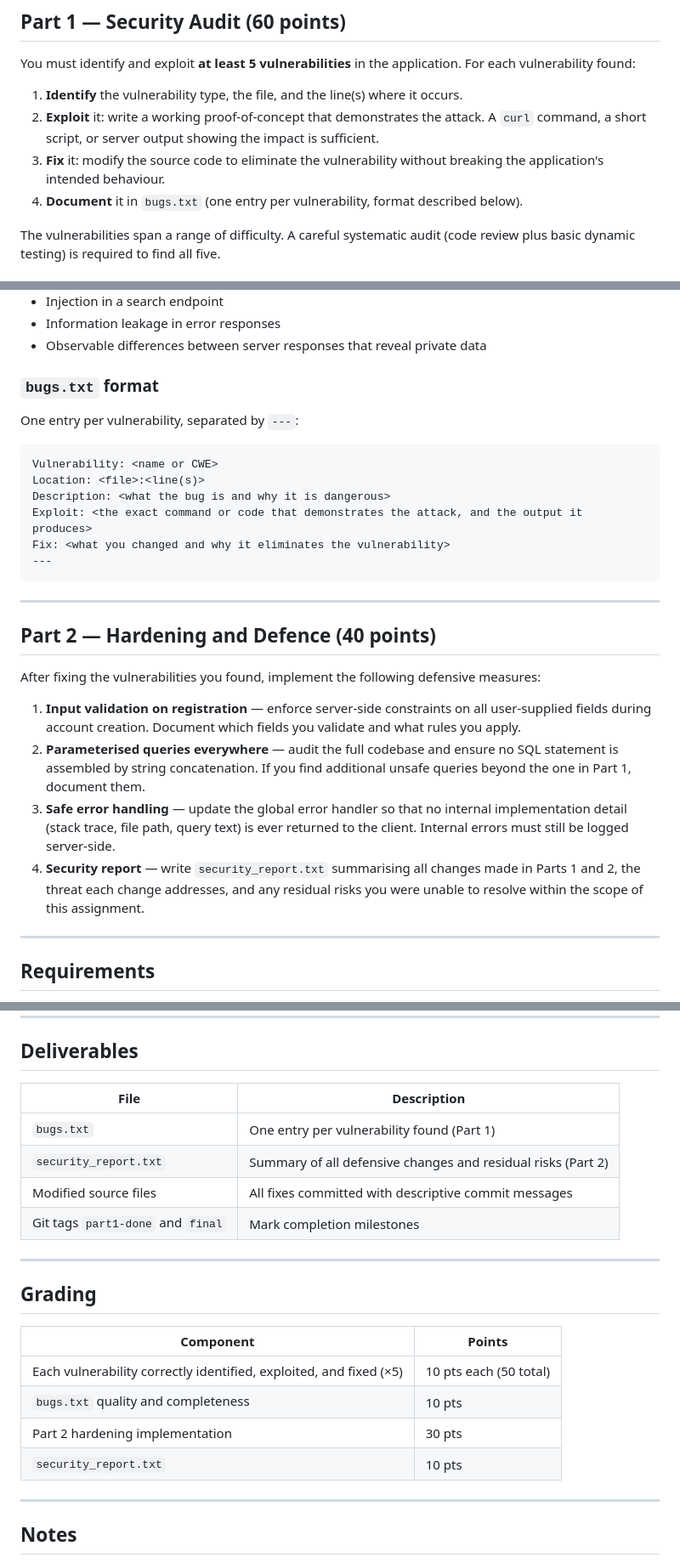
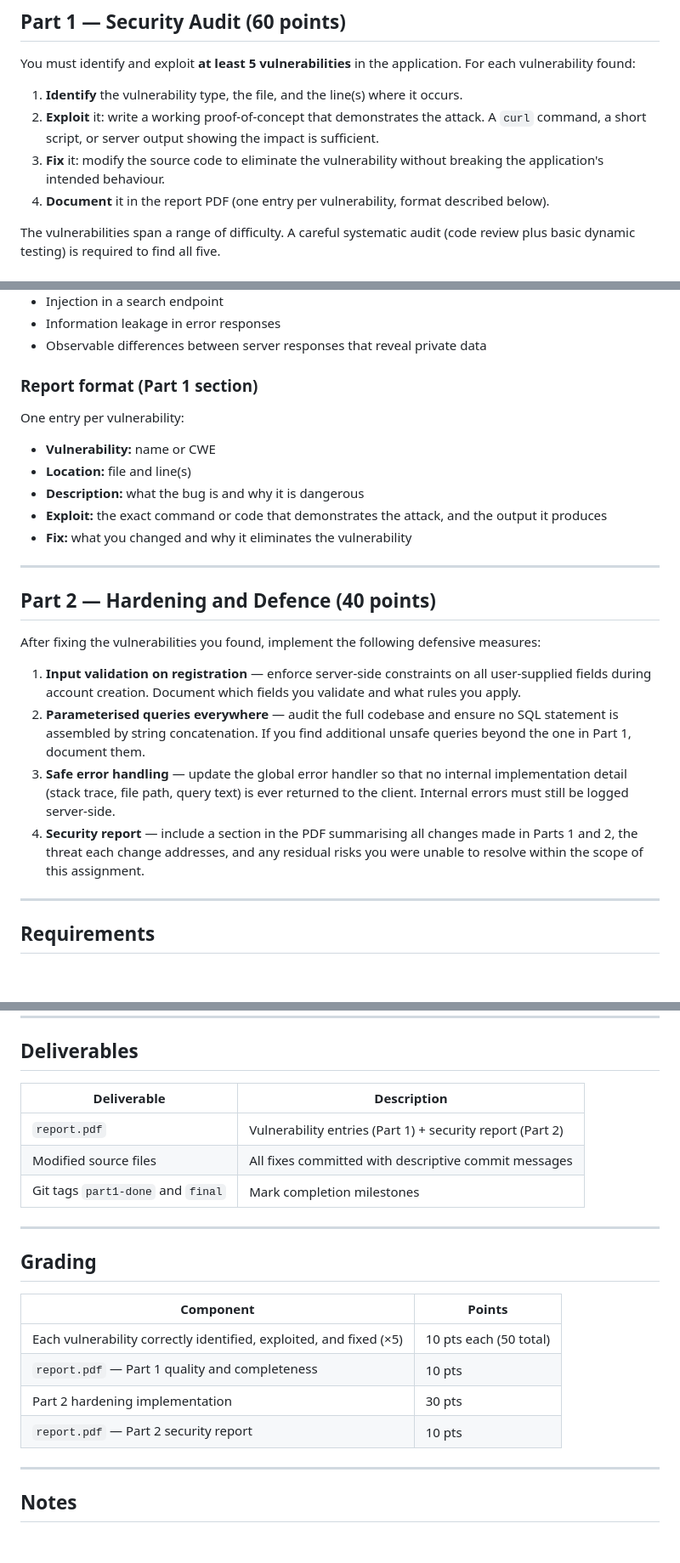
Before and after one commit to carlaferreira/softsec-p1-phase2-code, a Markdown page: ASSIGNMENT.md, 3 parts joined by grey strips. Shown at 85% size. Drawn GitHub-style; blank space fills up the shorter version.

Commit message:
revise assignment text

````diff
--- a/ASSIGNMENT.md
+++ b/ASSIGNMENT.md
@@ -15,7 +15,7 @@ You must identify and exploit **at least 5 vulnerabilities** in the application.
 1. **Identify** the vulnerability type, the file, and the line(s) where it occurs.
 2. **Exploit** it: write a working proof-of-concept that demonstrates the attack. A `curl` command, a short script, or server output showing the impact is sufficient.
 3. **Fix** it: modify the source code to eliminate the vulnerability without breaking the application's intended behaviour.
-4. **Document** it in `bugs.txt` (one entry per vulnerability, format described below).
+4. **Document** it in the report PDF (one entry per vulnerability, format described below).
 
 The vulnerabilities span a range of difficulty. A careful systematic audit (code review plus basic dynamic testing) is required to find all five.
 
@@ -30,18 +30,15 @@ The application contains vulnerabilities in the following categories — you mus
 - Information leakage in error responses
 - Observable differences between server responses that reveal private data
 
-### `bugs.txt` format
+### Report format (Part 1 section)
 
-One entry per vulnerability, separated by `---`:
+One entry per vulnerability:
 
-```
-Vulnerability: <name or CWE>
-Location: <file>:<line(s)>
-Description: <what the bug is and why it is dangerous>
-Exploit: <the exact command or code that demonstrates the attack, and the output it produces>
-Fix: <what you changed and why it eliminates the vulnerability>
----
-```
+- **Vulnerability:** name or CWE
+- **Location:** file and line(s)
+- **Description:** what the bug is and why it is dangerous
+- **Exploit:** the exact command or code that demonstrates the attack, and the output it produces
+- **Fix:** what you changed and why it eliminates the vulnerability
 
 ---
 
@@ -52,7 +49,7 @@ After fixing the vulnerabilities you found, implement the following defensive me
 1. **Input validation on registration** — enforce server-side constraints on all user-supplied fields during account creation. Document which fields you validate and what rules you apply.
 2. **Parameterised queries everywhere** — audit the full codebase and ensure no SQL statement is assembled by string concatenation. If you find additional unsafe queries beyond the one in Part 1, document them.
 3. **Safe error handling** — update the global error handler so that no internal implementation detail (stack trace, file path, query text) is ever returned to the client. Internal errors must still be logged server-side.
-4. **Security report** — write `security_report.txt` summarising all changes made in Parts 1 and 2, the threat each change addresses, and any residual risks you were unable to resolve within the scope of this assignment.
+4. **Security report** — include a section in the PDF summarising all changes made in Parts 1 and 2, the threat each change addresses, and any residual risks you were unable to resolve within the scope of this assignment.
 
 ---
 
@@ -69,10 +66,9 @@ After fixing the vulnerabilities you found, implement the following defensive me
 
 ## Deliverables
 
-| File | Description |
+| Deliverable | Description |
 |---|---|
-| `bugs.txt` | One entry per vulnerability found (Part 1) |
-| `security_report.txt` | Summary of all defensive changes and residual risks (Part 2) |
+| `report.pdf` | Vulnerability entries (Part 1) + security report (Part 2) |
 | Modified source files | All fixes committed with descriptive commit messages |
 | Git tags `part1-done` and `final` | Mark completion milestones |
 
@@ -83,9 +79,9 @@ After fixing the vulnerabilities you found, implement the following defensive me
 | Component | Points |
 |---|---|
 | Each vulnerability correctly identified, exploited, and fixed (×5) | 10 pts each (50 total) |
-| `bugs.txt` quality and completeness | 10 pts |
+| `report.pdf` — Part 1 quality and completeness | 10 pts |
 | Part 2 hardening implementation | 30 pts |
-| `security_report.txt` | 10 pts |
+| `report.pdf` — Part 2 security report | 10 pts |
 
 ---
 
````
